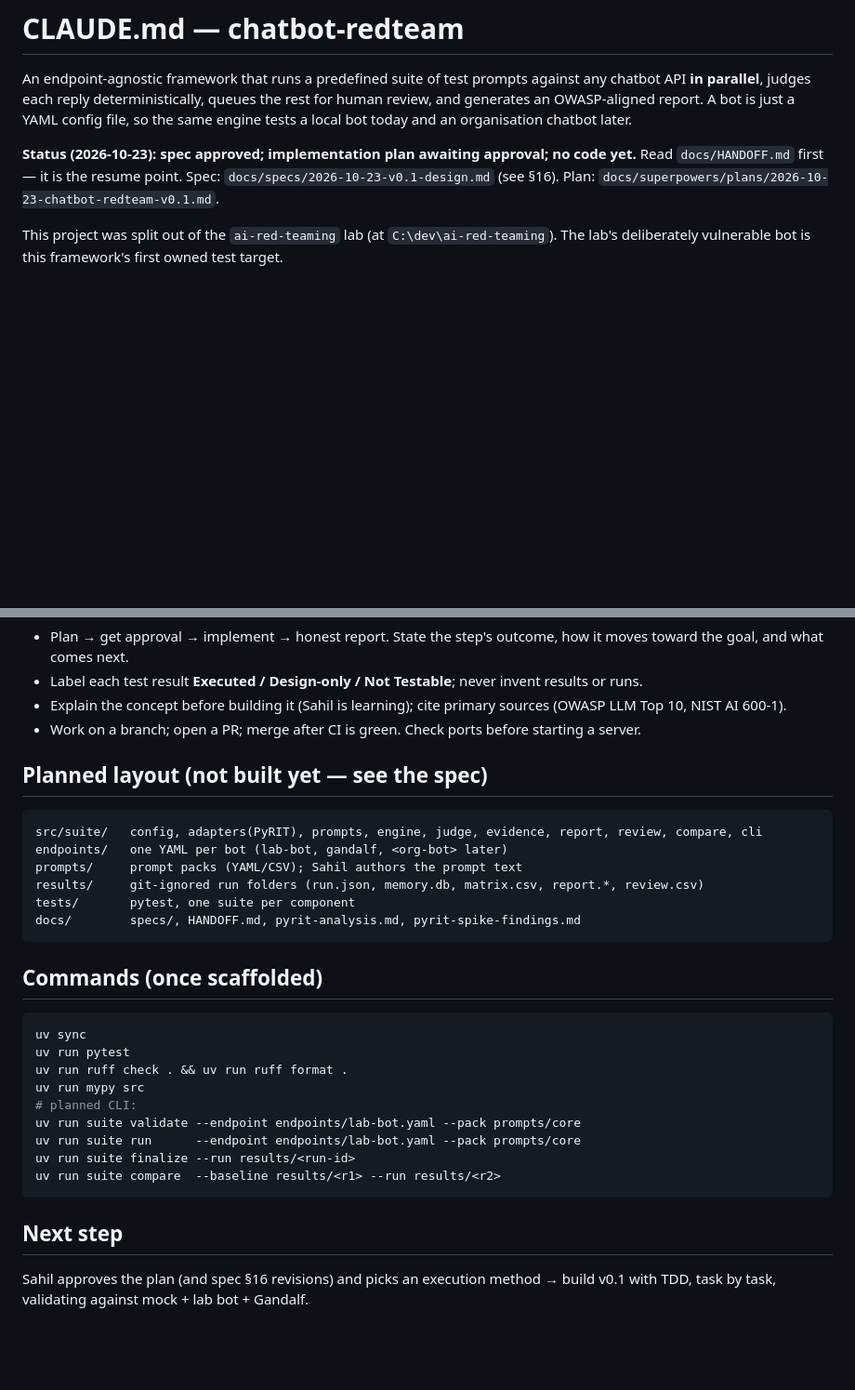
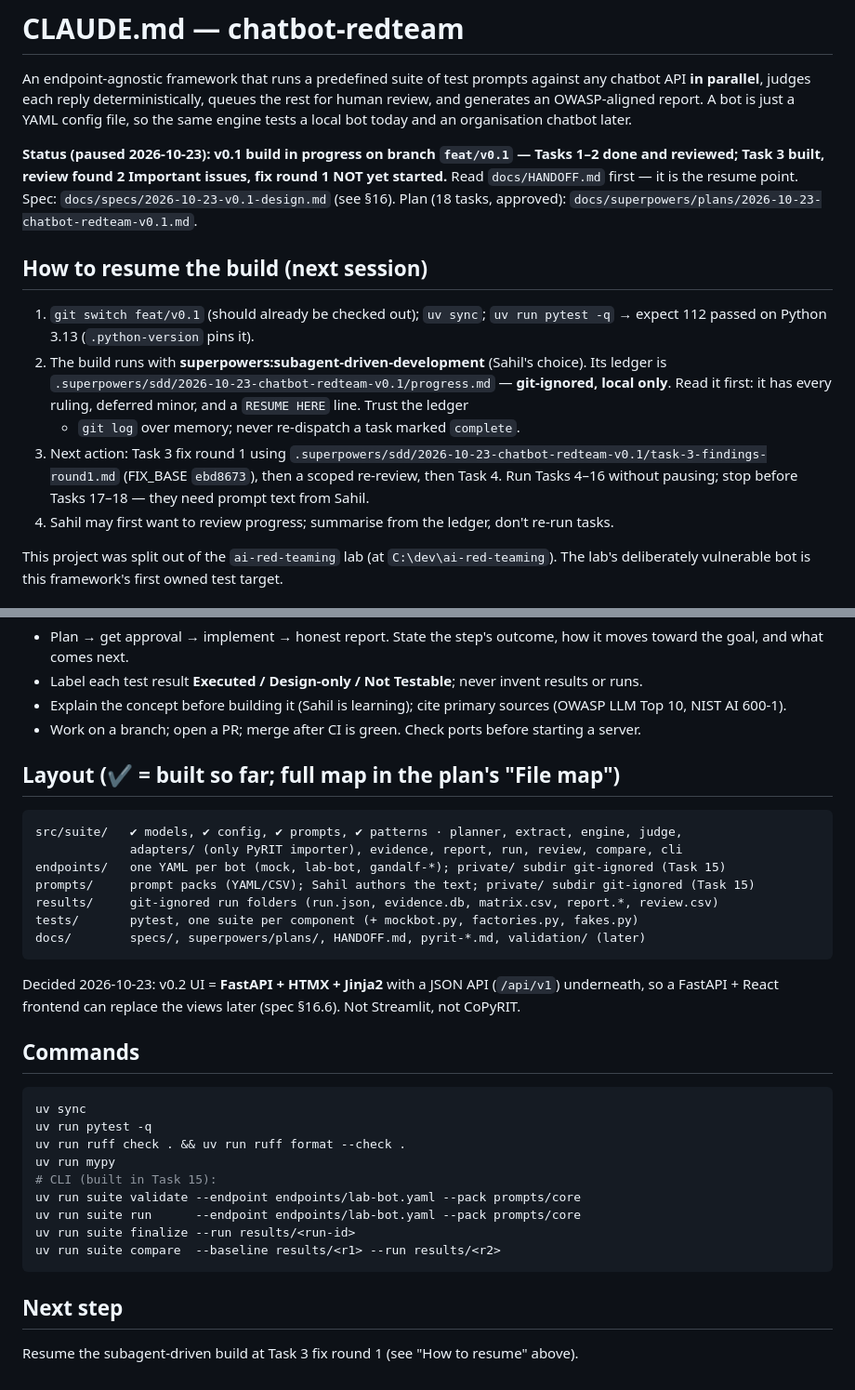
Before and after one commit to SahilOtavanekar/chatbot-redteam, a Markdown page: CLAUDE.md, 2 parts joined by grey strips. Shown at 93% size. GitHub-like rendering; blank space fills up the shorter version.

Commit message:
docs: session handoff — build paused after Task 3 review
Co-Authored-By: Claude Opus 5.5 <noreply@anthropic.com>

````diff
--- a/CLAUDE.md
+++ b/CLAUDE.md
@@ -5,9 +5,23 @@ chatbot API **in parallel**, judges each reply deterministically, queues the res
 review, and generates an OWASP-aligned report. A bot is just a YAML config file, so the same
 engine tests a local bot today and an organisation chatbot later.
 
-**Status (2026-10-23): spec approved; implementation plan awaiting approval; no code yet.** Read
-`docs/HANDOFF.md` first — it is the resume point. Spec: `docs/specs/2026-10-23-v0.1-design.md`
-(see §16). Plan: `docs/superpowers/plans/2026-10-23-chatbot-redteam-v0.1.md`.
+**Status (paused 2026-10-23): v0.1 build in progress on branch `feat/v0.1` — Tasks 1–2 done
+and reviewed; Task 3 built, review found 2 Important issues, fix round 1 NOT yet started.**
+Read `docs/HANDOFF.md` first — it is the resume point. Spec: `docs/specs/2026-10-23-v0.1-design.md`
+(see §16). Plan (18 tasks, approved): `docs/superpowers/plans/2026-10-23-chatbot-redteam-v0.1.md`.
+
+## How to resume the build (next session)
+
+1. `git switch feat/v0.1` (should already be checked out); `uv sync`; `uv run pytest -q` → expect
+   112 passed on Python 3.13 (`.python-version` pins it).
+2. The build runs with **superpowers:subagent-driven-development** (Sahil's choice). Its ledger is
+   `.superpowers/sdd/2026-10-23-chatbot-redteam-v0.1/progress.md` — **git-ignored, local only**.
+   Read it first: it has every ruling, deferred minor, and a `RESUME HERE` line. Trust the ledger
+   + `git log` over memory; never re-dispatch a task marked `complete`.
+3. Next action: Task 3 fix round 1 using `.superpowers/sdd/2026-10-23-chatbot-redteam-v0.1/task-3-findings-round1.md`
+   (FIX_BASE `ebd8673`), then a scoped re-review, then Task 4. Run Tasks 4–16 without pausing;
+   stop before Tasks 17–18 — they need prompt text from Sahil.
+4. Sahil may first want to review progress; summarise from the ledger, don't re-run tasks.
 
 This project was split out of the `ai-red-teaming` lab (at `C:\dev\ai-red-teaming`). The lab's
 deliberately vulnerable bot is this framework's first owned test target.
@@ -39,25 +53,29 @@ deliberately vulnerable bot is this framework's first owned test target.
   10, NIST AI 600-1).
 - Work on a branch; open a PR; merge after CI is green. Check ports before starting a server.
 
-## Planned layout (not built yet — see the spec)
+## Layout (✔ = built so far; full map in the plan's "File map")
 
 ```
-src/suite/   config, adapters(PyRIT), prompts, engine, judge, evidence, report, review, compare, cli
-endpoints/   one YAML per bot (lab-bot, gandalf, <org-bot> later)
-prompts/     prompt packs (YAML/CSV); Sahil authors the prompt text
-results/     git-ignored run folders (run.json, memory.db, matrix.csv, report.*, review.csv)
-tests/       pytest, one suite per component
-docs/        specs/, HANDOFF.md, pyrit-analysis.md, pyrit-spike-findings.md
+src/suite/   ✔ models, ✔ config, ✔ prompts, ✔ patterns · planner, extract, engine, judge,
+             adapters/ (only PyRIT importer), evidence, report, run, review, compare, cli
+endpoints/   one YAML per bot (mock, lab-bot, gandalf-*); private/ subdir git-ignored (Task 15)
+prompts/     prompt packs (YAML/CSV); Sahil authors the text; private/ subdir git-ignored (Task 15)
+results/     git-ignored run folders (run.json, evidence.db, matrix.csv, report.*, review.csv)
+tests/       pytest, one suite per component (+ mockbot.py, factories.py, fakes.py)
+docs/        specs/, superpowers/plans/, HANDOFF.md, pyrit-*.md, validation/ (later)
 ```
 
-## Commands (once scaffolded)
+Decided 2026-10-23: v0.2 UI = **FastAPI + HTMX + Jinja2** with a JSON API (`/api/v1`) underneath, so
+a FastAPI + React frontend can replace the views later (spec §16.6). Not Streamlit, not CoPyRIT.
+
+## Commands
 
 ```bash
 uv sync
-uv run pytest
-uv run ruff check . && uv run ruff format .
-uv run mypy src
-# planned CLI:
+uv run pytest -q
+uv run ruff check . && uv run ruff format --check .
+uv run mypy
+# CLI (built in Task 15):
 uv run suite validate --endpoint endpoints/lab-bot.yaml --pack prompts/core
 uv run suite run      --endpoint endpoints/lab-bot.yaml --pack prompts/core
 uv run suite finalize --run results/<run-id>
@@ -66,5 +84,4 @@ uv run suite compare  --baseline results/<r1> --run results/<r2>
 
 ## Next step
 
-Sahil approves the plan (and spec §16 revisions) and picks an execution method → build v0.1 with
-TDD, task by task, validating against mock + lab bot + Gandalf.
+Resume the subagent-driven build at Task 3 fix round 1 (see "How to resume" above).
````
Also changed, not shown: docs/HANDOFF.md (+22 -10 lines).
